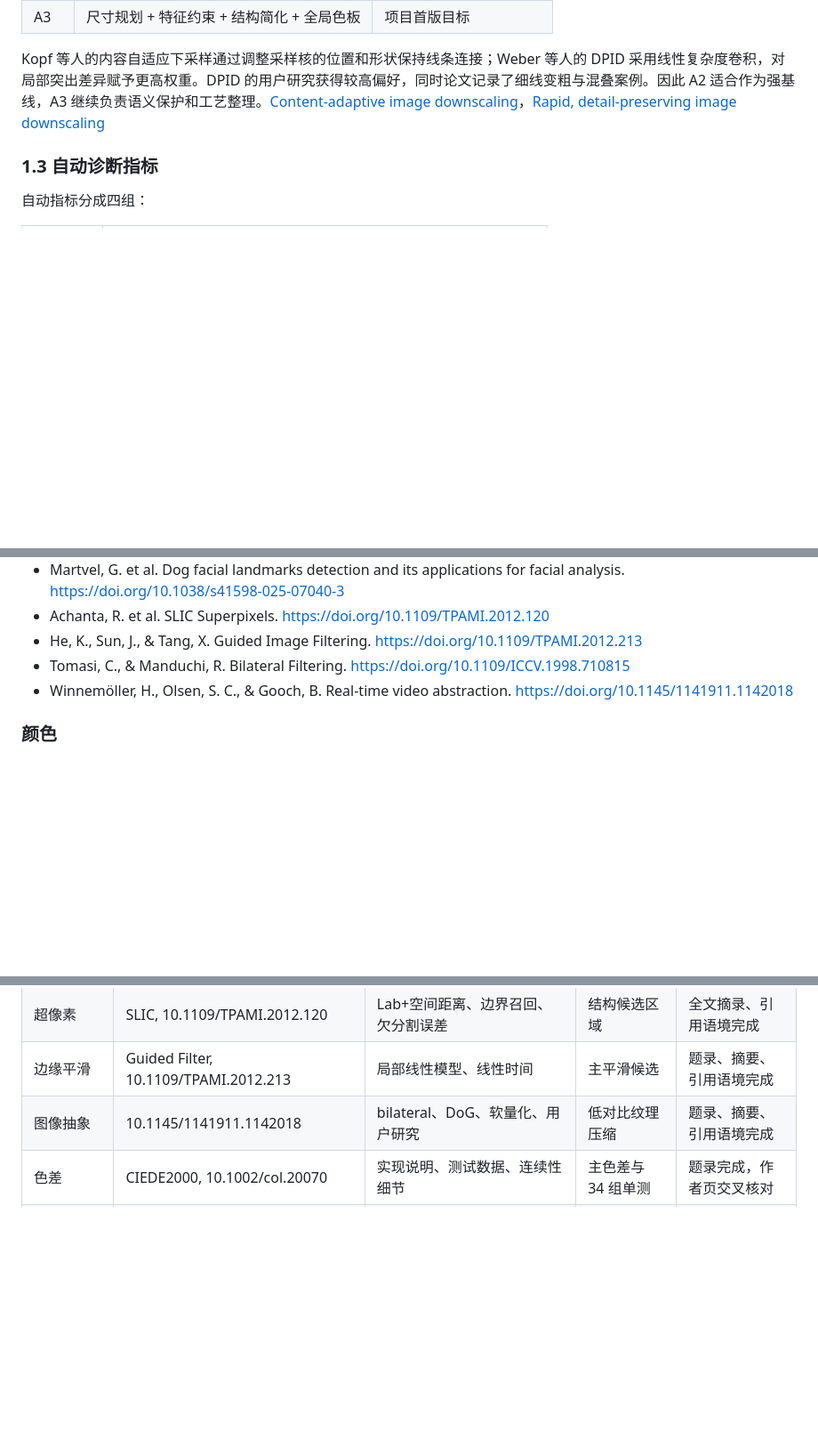
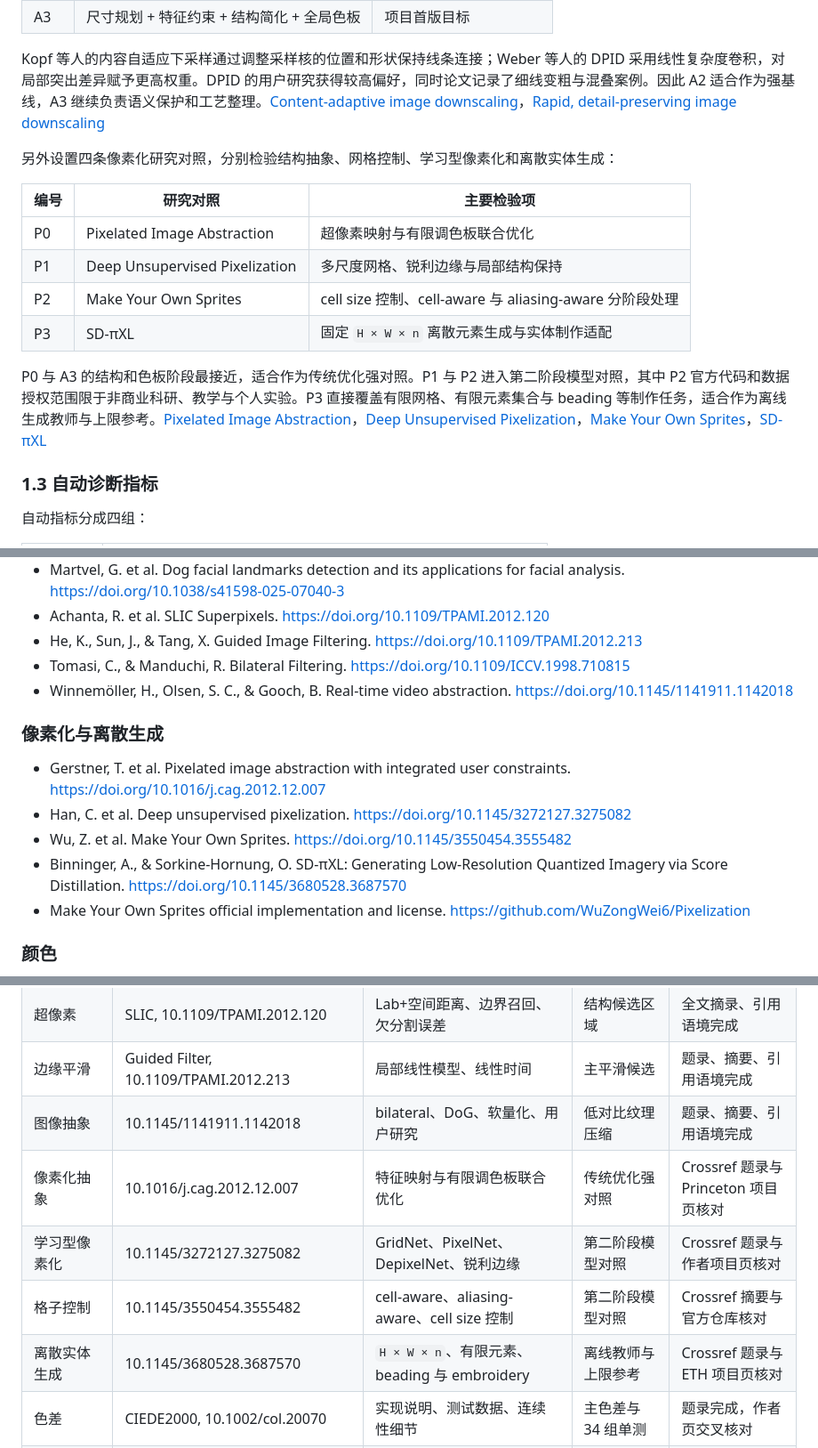
Before and after one commit to Teddytututu/ai-bead-pattern, a Markdown page: docs/algorithm-research.md, 3 parts joined by grey strips. Shown at 89% size. Drawn GitHub-style; blank space fills up the shorter version.

Commit message:
Integrate pixelization research baselines

```diff
--- a/docs/algorithm-research.md
+++ b/docs/algorithm-research.md
@@ -75,6 +75,17 @@
 | A3 | 尺寸规划 + 特征约束 + 结构简化 + 全局色板 | 项目首版目标 |
 
 Kopf 等人的内容自适应下采样通过调整采样核的位置和形状保持线条连接；Weber 等人的 DPID 采用线性复杂度卷积，对局部突出差异赋予更高权重。DPID 的用户研究获得较高偏好，同时论文记录了细线变粗与混叠案例。因此 A2 适合作为强基线，A3 继续负责语义保护和工艺整理。[Content-adaptive image downscaling](https://doi.org/10.1145/2508363.2508370)，[Rapid, detail-preserving image downscaling](https://doi.org/10.1145/2980179.2980239)
+
+另外设置四条像素化研究对照，分别检验结构抽象、网格控制、学习型像素化和离散实体生成：
+
+| 编号 | 研究对照 | 主要检验项 |
+|---|---|---|
+| P0 | Pixelated Image Abstraction | 超像素映射与有限调色板联合优化 |
+| P1 | Deep Unsupervised Pixelization | 多尺度网格、锐利边缘与局部结构保持 |
+| P2 | Make Your Own Sprites | cell size 控制、cell-aware 与 aliasing-aware 分阶段处理 |
+| P3 | SD-πXL | 固定 `H × W × n` 离散元素生成与实体制作适配 |
+
+P0 与 A3 的结构和色板阶段最接近，适合作为传统优化强对照。P1 与 P2 进入第二阶段模型对照，其中 P2 官方代码和数据授权范围限于非商业科研、教学与个人实验。P3 直接覆盖有限网格、有限元素集合与 beading 等制作任务，适合作为离线生成教师与上限参考。[Pixelated Image Abstraction](https://doi.org/10.1016/j.cag.2012.12.007)，[Deep Unsupervised Pixelization](https://doi.org/10.1145/3272127.3275082)，[Make Your Own Sprites](https://doi.org/10.1145/3550454.3555482)，[SD-πXL](https://doi.org/10.1145/3680528.3687570)
 
 ### 1.3 自动诊断指标
 
@@ -803,6 +817,14 @@ SHA256(标准化图片)
 - He, K., Sun, J., & Tang, X. Guided Image Filtering. https://doi.org/10.1109/TPAMI.2012.213
 - Tomasi, C., & Manduchi, R. Bilateral Filtering. https://doi.org/10.1109/ICCV.1998.710815
 - Winnemöller, H., Olsen, S. C., & Gooch, B. Real-time video abstraction. https://doi.org/10.1145/1141911.1142018
+
+### 像素化与离散生成
+
+- Gerstner, T. et al. Pixelated image abstraction with integrated user constraints. https://doi.org/10.1016/j.cag.2012.12.007
+- Han, C. et al. Deep unsupervised pixelization. https://doi.org/10.1145/3272127.3275082
+- Wu, Z. et al. Make Your Own Sprites. https://doi.org/10.1145/3550454.3555482
+- Binninger, A., & Sorkine-Hornung, O. SD-πXL: Generating Low-Resolution Quantized Imagery via Score Distillation. https://doi.org/10.1145/3680528.3687570
+- Make Your Own Sprites official implementation and license. https://github.com/WuZongWei6/Pixelization
 
 ### 颜色
 
@@ -867,6 +889,10 @@ Scite 检查：主体理解、结构与颜色核心 DOI 已完成题录与引用
 | 超像素 | SLIC, 10.1109/TPAMI.2012.120 | Lab+空间距离、边界召回、欠分割误差 | 结构候选区域 | 全文摘录、引用语境完成 |
 | 边缘平滑 | Guided Filter, 10.1109/TPAMI.2012.213 | 局部线性模型、线性时间 | 主平滑候选 | 题录、摘要、引用语境完成 |
 | 图像抽象 | 10.1145/1141911.1142018 | bilateral、DoG、软量化、用户研究 | 低对比纹理压缩 | 题录、摘要、引用语境完成 |
+| 像素化抽象 | 10.1016/j.cag.2012.12.007 | 特征映射与有限调色板联合优化 | 传统优化强对照 | Crossref 题录与 Princeton 项目页核对 |
+| 学习型像素化 | 10.1145/3272127.3275082 | GridNet、PixelNet、DepixelNet、锐利边缘 | 第二阶段模型对照 | Crossref 题录与作者项目页核对 |
+| 格子控制 | 10.1145/3550454.3555482 | cell-aware、aliasing-aware、cell size 控制 | 第二阶段模型对照 | Crossref 摘要与官方仓库核对 |
+| 离散实体生成 | 10.1145/3680528.3687570 | `H × W × n`、有限元素、beading 与 embroidery | 离线教师与上限参考 | Crossref 题录与 ETH 项目页核对 |
 | 色差 | CIEDE2000, 10.1002/col.20070 | 实现说明、测试数据、连续性细节 | 主色差与 34 组单测 | 题录完成，作者页交叉核对 |
 | Artkal 色卡 | 官方 S-5mm RGB PDF | 225 色、显示参考声明、特殊材质 | 研究参考色 + 实测色 | 官方页面与 PDF 核对 |
 | Hama 色卡 | 官方 Midi PDF | 色号、名称、材质分类、颜色变化声明 | 实测前的编号目录 | 官方页面与 PDF 核对 |
```
Also changed, not shown: other parts of docs/algorithm-research.md (+3 -0 lines), docs/drawing-to-bead-method.md (+2 -2 lines).
